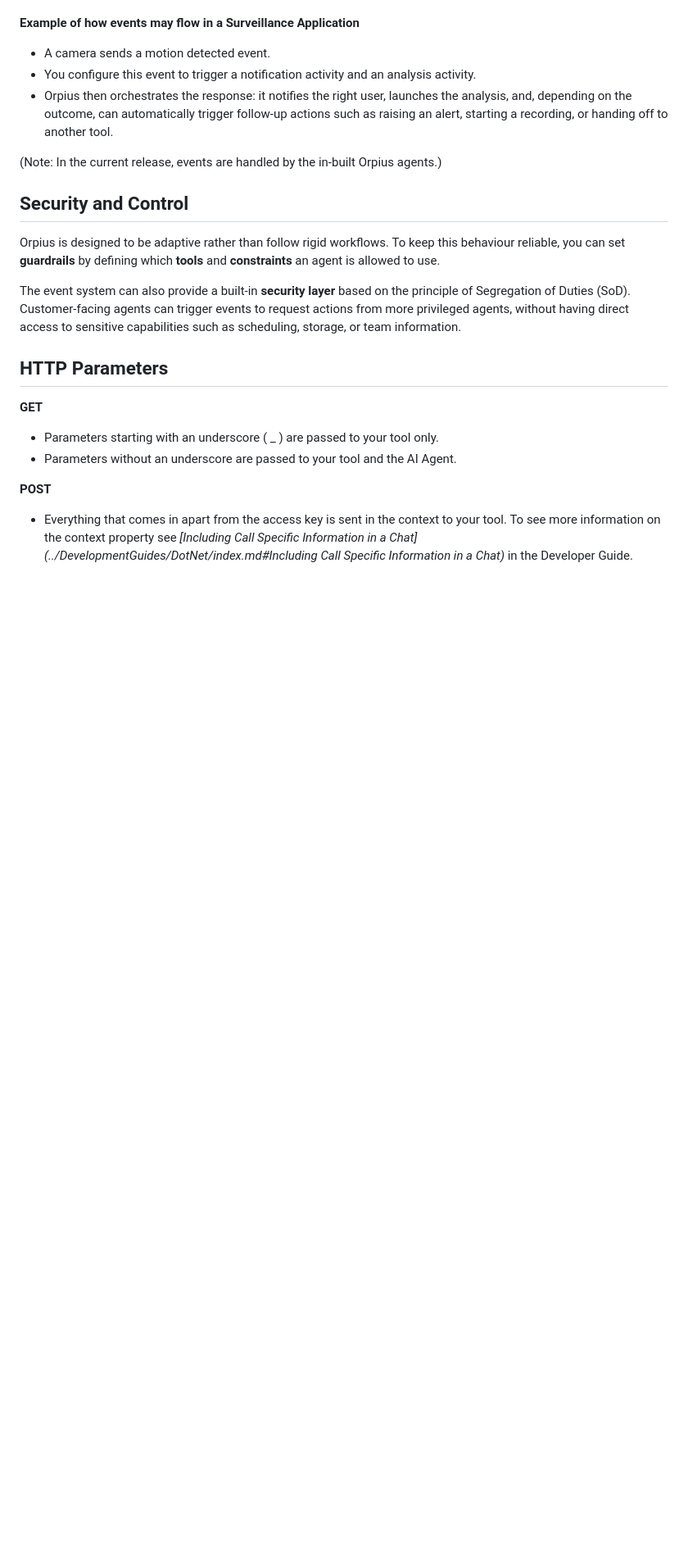
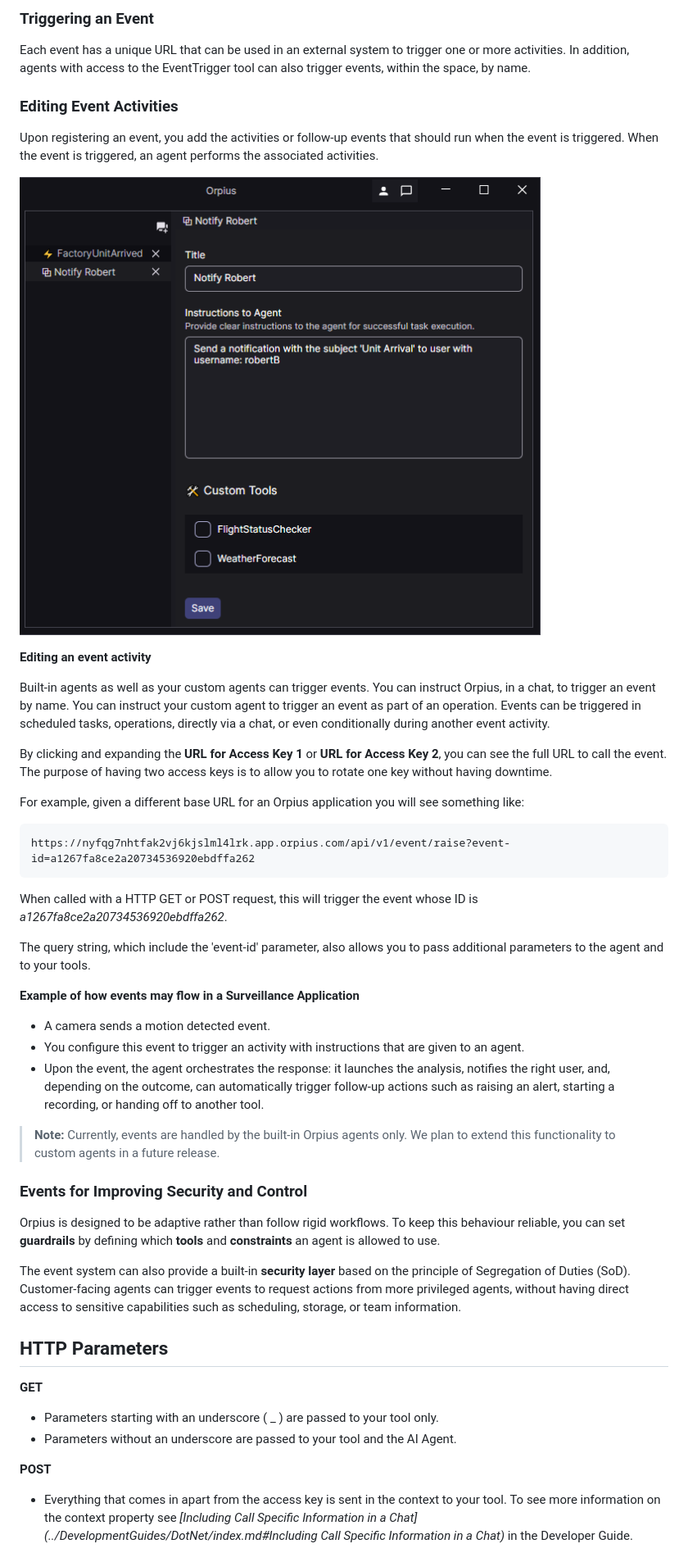
Before and after one commit to Orpius/SDK, a Markdown page: docs/UserGuide/index.md, the part around the change printed below. Shown: that part at 82% size. Drawn GitHub-style; pictures changed too: docs/UserGuide/Images/EventActivity.png (added); blank space fills up the shorter version.

Commit message:
Update user guide

````diff
--- a/docs/UserGuide/index.md
+++ b/docs/UserGuide/index.md
@@ -448,16 +492,63 @@ Events provide a secure way to connect your systems with Orpius and perform acti
+### Triggering an Event
+
+Each event has a unique URL that can be used in an external system to trigger
+one or more activities. In addition, agents with access to the EventTrigger tool
+can also trigger events, within the space, by name.
+
+### Editing Event Activities
+
+Upon registering an event, you add the activities or follow-up events
+that should run when the event is triggered.
+When the event is triggered, an agent performs the associated activities.
+
+![Editing an event activity](Images/EventActivity.png)
+
+**Editing an event activity**
+
+Built-in agents as well as your custom agents can trigger events.
+You can instruct Orpius, in a chat, to trigger an event by name.
+You can instruct your custom agent to trigger an event as part of an operation.
+Events can be triggered in scheduled tasks, operations, directly via a chat,
+or even conditionally during another event activity.
+
+By clicking and expanding the **URL for Access Key 1** or **URL for Access Key 2**,
+you can see the full URL to call the event.
+The purpose of having two access keys is to allow you to rotate one key
+without having downtime.
+
+For example, given a different base URL for an Orpius application you
+will see something like:
+```
+https://nyfqg7nhtfak2vj6kjslml4lrk.app.orpius.com/api/v1/event/raise?event-id=a1267fa8ce2a20734536920ebdffa262
+```
+When called with a HTTP GET or POST request, this will trigger the event whose ID is *a1267fa8ce2a20734536920ebdffa262*.
+
+The query string, which include the 'event-id' parameter,
+also allows you to pass additional parameters to the agent and to your tools.
 
 **Example of how events may flow in a Surveillance Application**
 * A camera sends a motion detected event.
-* You configure this event to trigger a notification activity and an analysis activity.
-* Orpius then orchestrates the response: it notifies the right user, launches the analysis, and, depending on the outcome, can automatically trigger follow-up actions such as raising an alert, starting a recording, or handing off to another tool.
+* You configure this event to trigger an activity with instructions
+  that are given to an agent.
+* Upon the event, the agent orchestrates the response:
+  it launches the analysis, notifies the right user, and,
+  depending on the outcome, can automatically trigger follow-up actions
+  such as raising an alert, starting a recording, or handing off to another tool.
 
-(Note: In the current release, events are handled by the in-built Orpius agents.)
+> **Note:** Currently, events are handled by the built-in Orpius agents only.
+  We plan to extend this functionality to custom agents in a future release.
 
-## Security and Control
+### Events for Improving Security and Control
 
-Orpius is designed to be adaptive rather than follow rigid workflows. To keep this behaviour reliable, you can set **guardrails** by defining which **tools** and **constraints** an agent is allowed to use.
+Orpius is designed to be adaptive rather than follow rigid workflows.
+To keep this behaviour reliable, you can set **guardrails** by defining
+which **tools** and **constraints** an agent is allowed to use.
 
-The event system can also provide a built-in **security layer** based on the principle of Segregation of Duties (SoD). Customer-facing agents can trigger events to request actions from more privileged agents, without having direct access to sensitive capabilities such as scheduling, storage, or team information.
+The event system can also provide a built-in **security layer** based
+on the principle of Segregation of Duties (SoD).
+Customer-facing agents can trigger events to request actions
+from more privileged agents, without having direct access to sensitive capabilities
+such as scheduling, storage, or team information.
 
 ## HTTP Parameters
 
````
Also changed, not shown: other parts of docs/UserGuide/index.md (+53 -41 lines), docs/UserGuide/Images/Event1.png (added), docs/UserGuide/Images/Event1_raw.png (added), docs/UserGuide/Images/EventActivity_raw.png (added).
